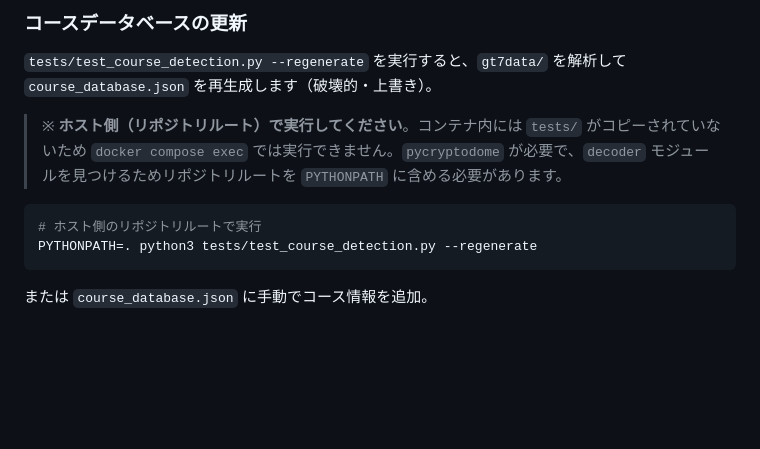
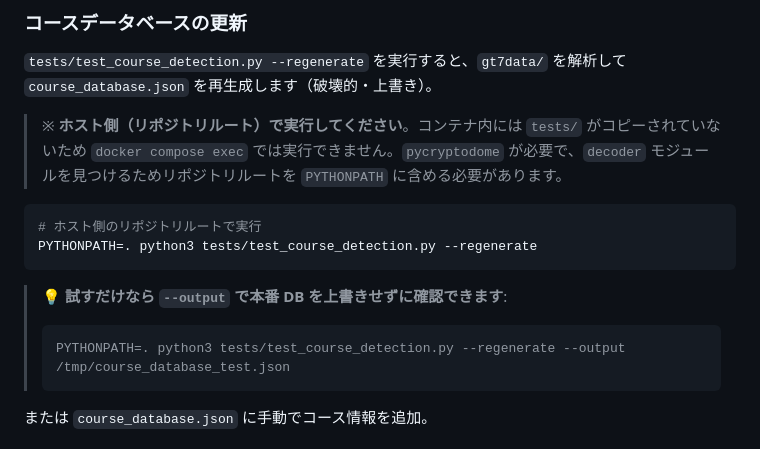
Before and after one commit to abem/gt7_tool, a Markdown page: README.md, the part around the change. Rendered like a GitHub page; blank space fills up the shorter version.

````diff
--- a/README.md
+++ b/README.md
@@ -186,6 +186,11 @@ PS5 がなくてもデモデータで動作確認できます。ダッシュボ
 PYTHONPATH=. python3 tests/test_course_detection.py --regenerate
 ```
 
+> 💡 **試すだけなら `--output` で本番 DB を上書きせずに確認できます**:
+> ```bash
+> PYTHONPATH=. python3 tests/test_course_detection.py --regenerate --output /tmp/course_database_test.json
+> ```
+
 または `course_database.json` に手動でコース情報を追加。
 
 ## ブランチ構成
````
Also changed, not shown: docs/USER_GUIDE.md (+2 -0 lines), docs/common-issues.md (+1 -0 lines).
